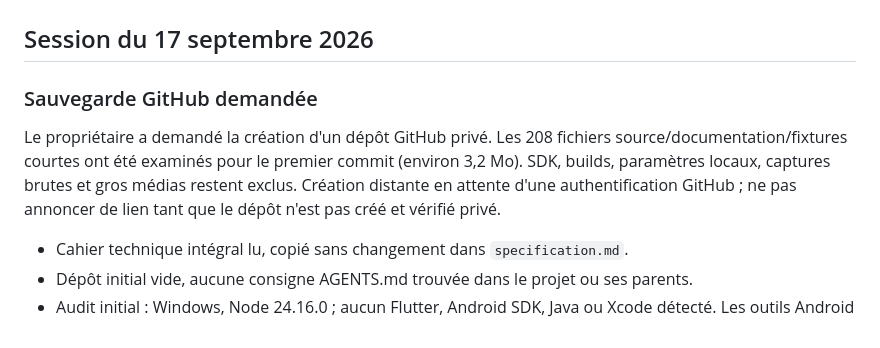
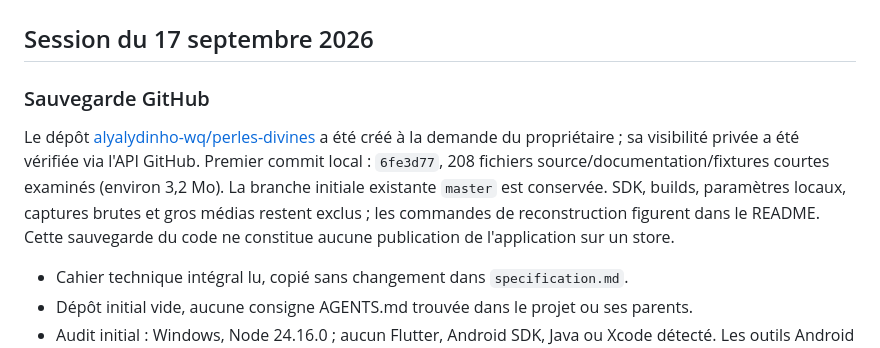
Before and after one commit to alyalydinho-wq/perles-divines, a Markdown page: docs/progress.md, the part around the change. Drawn GitHub-style.

```diff
--- a/docs/progress.md
+++ b/docs/progress.md
@@ -2,9 +2,9 @@
 
 ## Session du 17 septembre 2026
 
-### Sauvegarde GitHub demandée
+### Sauvegarde GitHub
 
-Le propriétaire a demandé la création d'un dépôt GitHub privé. Les 208 fichiers source/documentation/fixtures courtes ont été examinés pour le premier commit (environ 3,2 Mo). SDK, builds, paramètres locaux, captures brutes et gros médias restent exclus. Création distante en attente d'une authentification GitHub ; ne pas annoncer de lien tant que le dépôt n'est pas créé et vérifié privé.
+Le dépôt [alyalydinho-wq/perles-divines](https://github.com/alyalydinho-wq/perles-divines) a été créé à la demande du propriétaire ; sa visibilité privée a été vérifiée via l'API GitHub. Premier commit local : `6fe3d77`, 208 fichiers source/documentation/fixtures courtes examinés (environ 3,2 Mo). La branche initiale existante `master` est conservée. SDK, builds, paramètres locaux, captures brutes et gros médias restent exclus ; les commandes de reconstruction figurent dans le README. Cette sauvegarde du code ne constitue aucune publication de l'application sur un store.
 
 - Cahier technique intégral lu, copié sans changement dans `specification.md`.
 - Dépôt initial vide, aucune consigne AGENTS.md trouvée dans le projet ou ses parents.
```
Also changed, not shown: README.md (+2 -0 lines).
